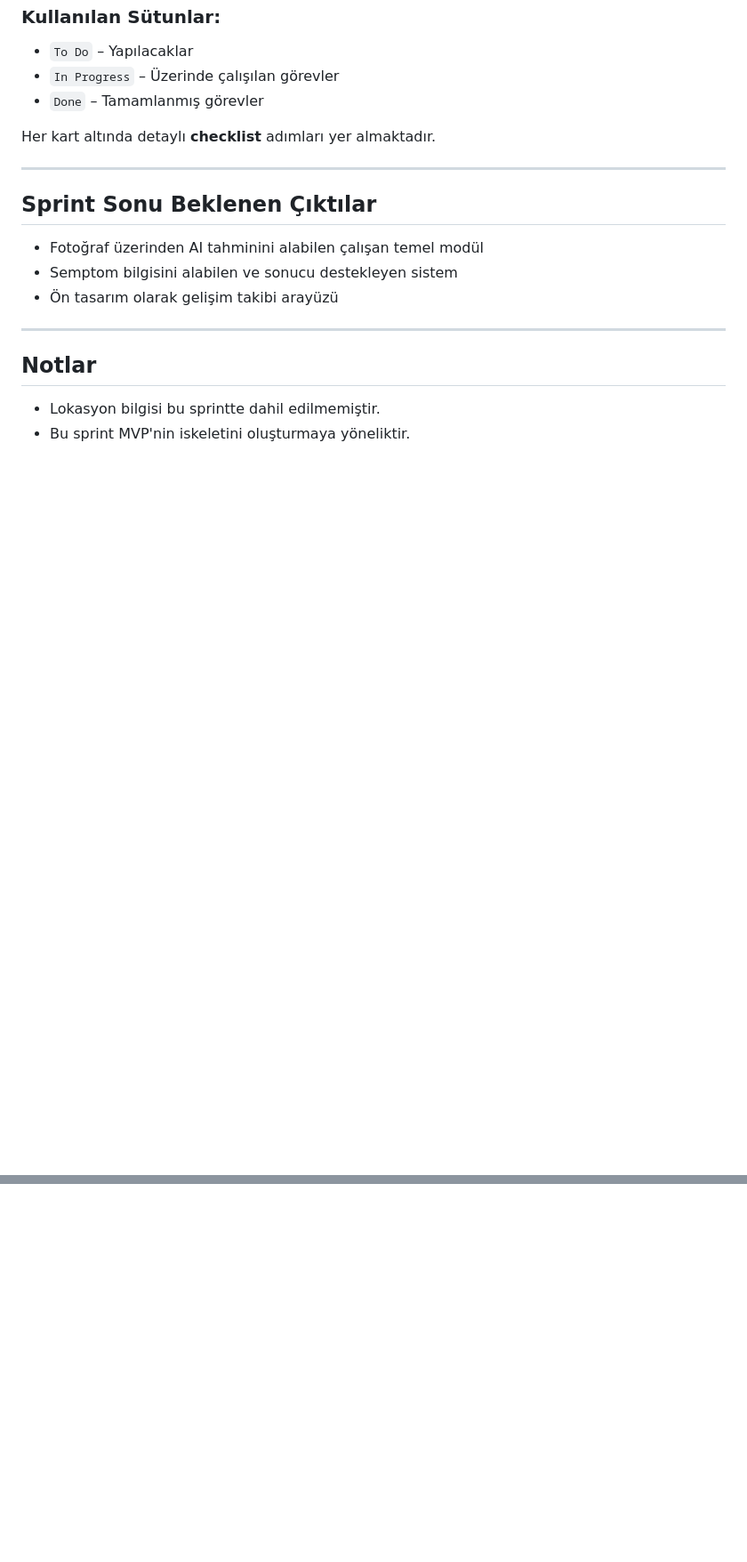
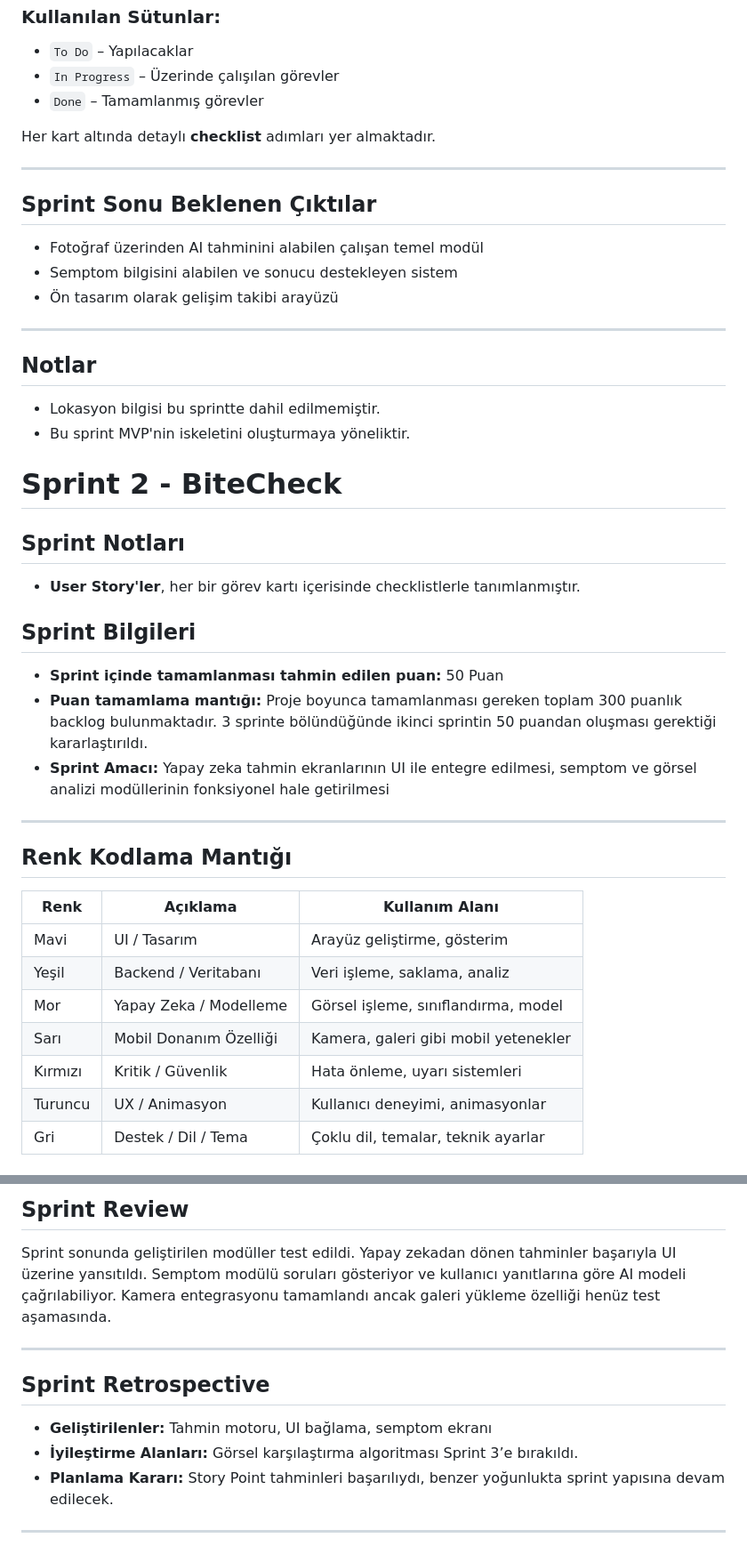
Before and after one commit to Yztai36/Bitecheck, a Markdown page: README.md, 2 parts joined by grey strips. Shown at 89% size. Rendered like a GitHub page; blank space fills up the shorter version.

Commit message:
Sprint2.md

```diff
--- a/README.md
+++ b/README.md
@@ -142,3 +142,26 @@ Her kart altında detaylı **checklist** adımları yer almaktadır.
 ## Notlar
 - Lokasyon bilgisi bu sprintte dahil edilmemiştir.
 - Bu sprint MVP'nin iskeletini oluşturmaya yöneliktir.
+
+#  Sprint 2 - BiteCheck
+##  Sprint Notları
+- **User Story'ler**, her bir görev kartı içerisinde checklistlerle tanımlanmıştır.
+## Sprint Bilgileri
+- **Sprint içinde tamamlanması tahmin edilen puan:** 50 Puan
+- **Puan tamamlama mantığı:** Proje boyunca tamamlanması gereken toplam 300 puanlık backlog bulunmaktadır. 3 sprinte bölündüğünde ikinci sprintin 50 puandan oluşması gerektiği kararlaştırıldı.
+- **Sprint Amacı:** Yapay zeka tahmin ekranlarının UI ile entegre edilmesi, semptom ve görsel analizi modüllerinin fonksiyonel hale getirilmesi
+
+---
+
+## Renk Kodlama Mantığı
+
+| Renk | Açıklama | Kullanım Alanı |
+|------|----------|----------------|
+| Mavi | UI / Tasarım | Arayüz geliştirme, gösterim |
+| Yeşil | Backend / Veritabanı | Veri işleme, saklama, analiz |
+| Mor | Yapay Zeka / Modelleme | Görsel işleme, sınıflandırma, model |
+| Sarı | Mobil Donanım Özelliği | Kamera, galeri gibi mobil yetenekler |
+| Kırmızı | Kritik / Güvenlik | Hata önleme, uyarı sistemleri |
+| Turuncu | UX / Animasyon | Kullanıcı deneyimi, animasyonlar |
+| Gri | Destek / Dil / Tema | Çoklu dil, temalar, teknik ayarlar |
+
@@ -144,0 +185,11 @@ Her kart altında detaylı **checklist** adımları yer almaktadır.
+## Sprint Review
+Sprint sonunda geliştirilen modüller test edildi. Yapay zekadan dönen tahminler başarıyla UI üzerine yansıtıldı. Semptom modülü soruları gösteriyor ve kullanıcı yanıtlarına göre AI modeli çağrılabiliyor. Kamera entegrasyonu tamamlandı ancak galeri yükleme özelliği henüz test aşamasında.
+
+---
+
+## Sprint Retrospective
+- **Geliştirilenler:** Tahmin motoru, UI bağlama, semptom ekranı
+- **İyileştirme Alanları:** Görsel karşılaştırma algoritması Sprint 3’e bırakıldı.
+- **Planlama Kararı:** Story Point tahminleri başarılıydı, benzer yoğunlukta sprint yapısına devam edilecek.
+
+---
```
Also changed, not shown: other parts of README.md (+18 -1 lines).
